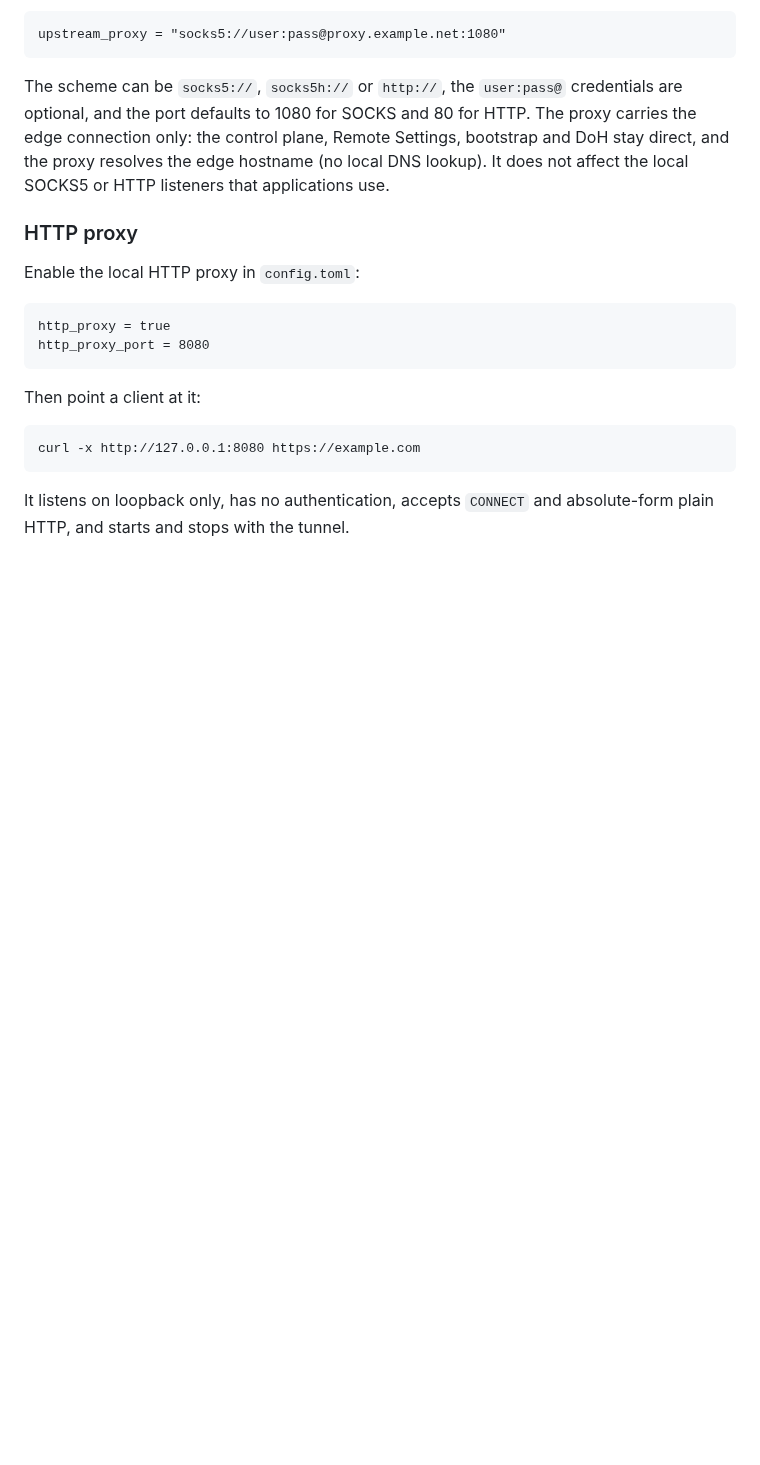
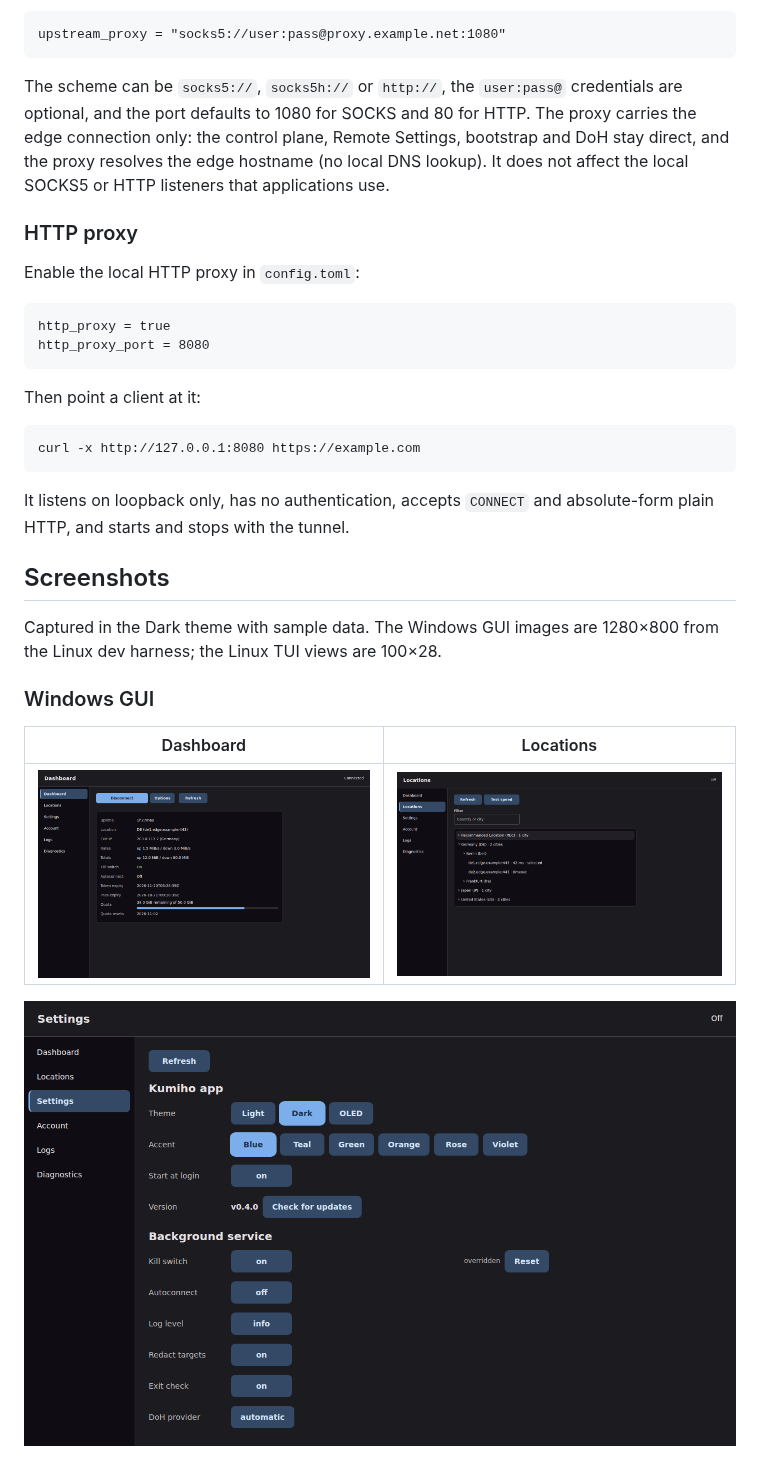
Before and after one commit to benyamin-git/Kumiho, a Markdown page: README.md, the part around one of its changes. Drawn GitHub-style; pictures changed too: screenshots/windows-gui/dashboard.png (added), screenshots/windows-gui/locations.png (added), screenshots/windows-gui/settings.png (added); blank space fills up the shorter version.

```diff
--- a/README.md
+++ b/README.md
@@ -109,3 +109,17 @@ Then point a client at it:
 
 It listens on loopback only, has no authentication, accepts `CONNECT` and
 absolute-form plain HTTP, and starts and stops with the tunnel.
+
+## Screenshots
+
+Captured in the Dark theme with sample data. The Windows GUI images are
+1280×800 from the Linux dev harness; the Linux TUI views are 100×28.
+
+### Windows GUI
+
+| Dashboard | Locations |
+| --- | --- |
+| ![Windows GUI dashboard: connected tunnel, quota and session totals](screenshots/windows-gui/dashboard.png) | ![Windows GUI locations: server tree with ping times and a timeout](screenshots/windows-gui/locations.png) |
+
+![Windows GUI settings: theme and accent controls, version, and background service rows](screenshots/windows-gui/settings.png)
+
```
Also changed, not shown: other parts of README.md (+14 -0 lines), AGENTS.md (+4 -0 lines), scripts/screenshots/README.md (added, +56 -0 lines), screenshots/linux-tui/dashboard.png (added), screenshots/linux-tui/locations.png (added), screenshots/linux-tui/settings.png (added), 3 other files.
